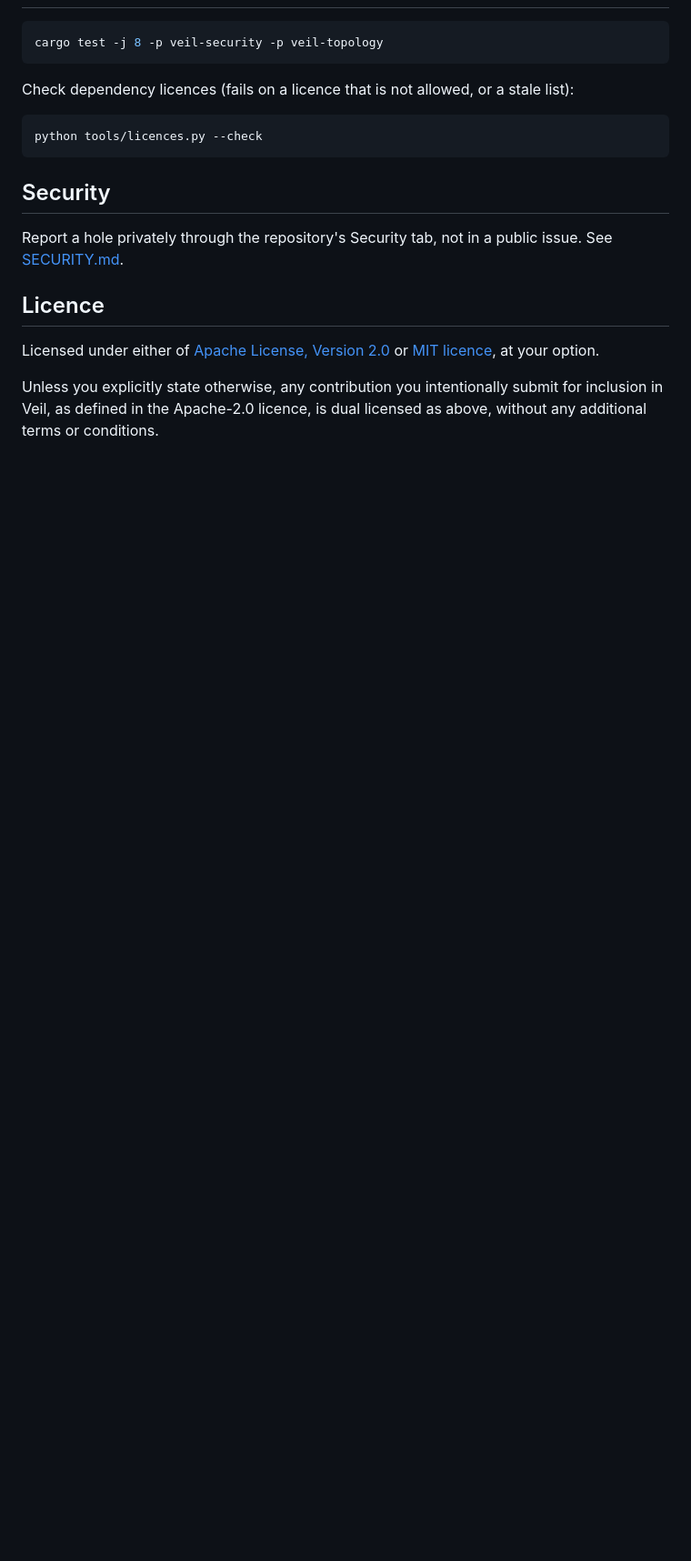
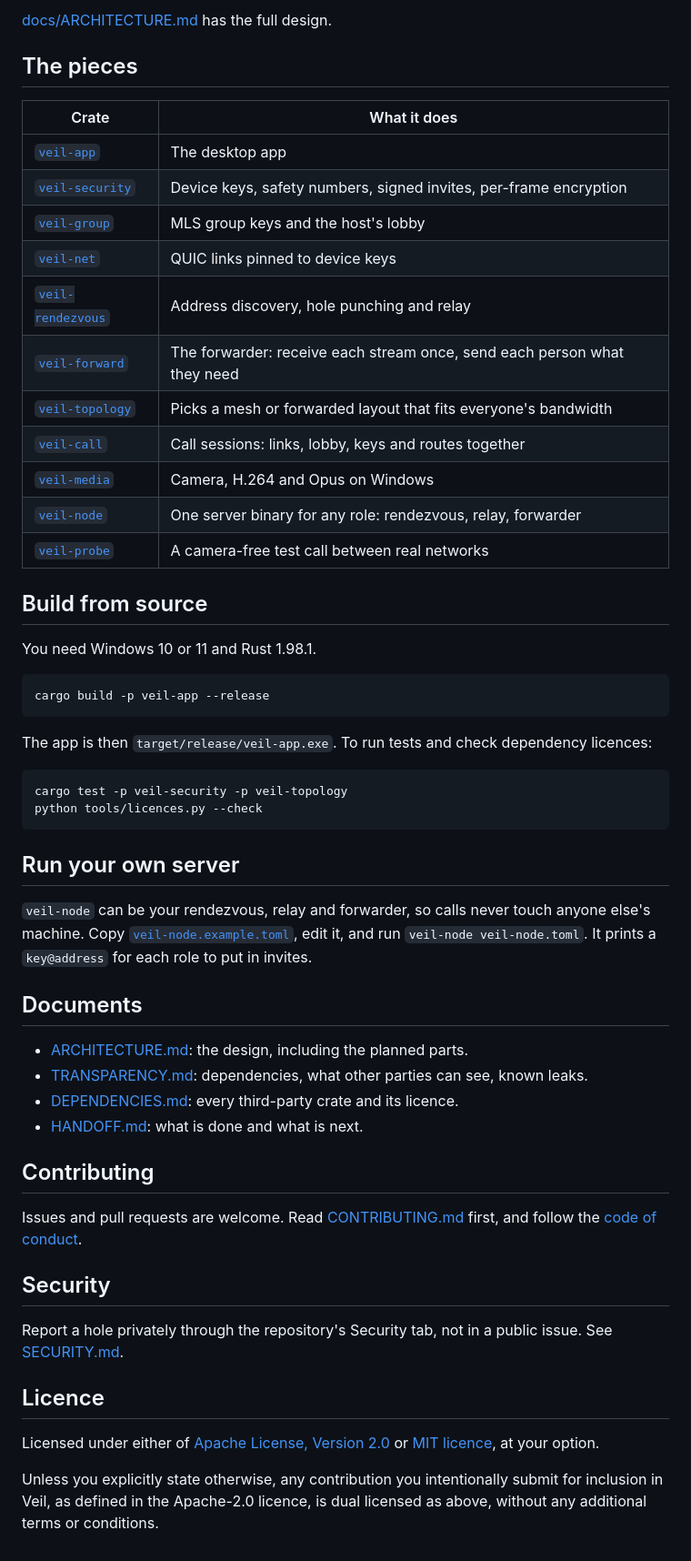
Before and after one commit to Jeremy8776/veil, a Markdown page: README.md, the part around one of its changes. Shown at 91% size. Rendered like a GitHub page; blank space fills up the shorter version.

````diff
--- a/README.md
+++ b/README.md
@@ -23,13 +67,53 @@ anyway. The app tells you when a newer release is out; it never updates itself.
+[docs/ARCHITECTURE.md](docs/ARCHITECTURE.md) has the full design.
+
+## The pieces
+
+| Crate | What it does |
+|---|---|
+| [`veil-app`](crates/veil-app) | The desktop app |
+| [`veil-security`](crates/veil-security) | Device keys, safety numbers, signed invites, per-frame encryption |
+| [`veil-group`](crates/veil-group) | MLS group keys and the host's lobby |
+| [`veil-net`](crates/veil-net) | QUIC links pinned to device keys |
+| [`veil-rendezvous`](crates/veil-rendezvous) | Address discovery, hole punching and relay |
+| [`veil-forward`](crates/veil-forward) | The forwarder: receive each stream once, send each person what they need |
+| [`veil-topology`](crates/veil-topology) | Picks a mesh or forwarded layout that fits everyone's bandwidth |
+| [`veil-call`](crates/veil-call) | Call sessions: links, lobby, keys and routes together |
+| [`veil-media`](crates/veil-media) | Camera, H.264 and Opus on Windows |
+| [`veil-node`](crates/veil-node) | One server binary for any role: rendezvous, relay, forwarder |
+| [`veil-probe`](crates/veil-probe) | A camera-free test call between real networks |
+
+## Build from source
+
+You need Windows 10 or 11 and Rust 1.98.1.
 
 ```bash
-cargo test -j 8 -p veil-security -p veil-topology
+cargo build -p veil-app --release
 ```
 
-Check dependency licences (fails on a licence that is not allowed, or a stale list):
+The app is then `target/release/veil-app.exe`. To run tests and check dependency licences:
 
 ```bash
+cargo test -p veil-security -p veil-topology
 python tools/licences.py --check
 ```
+
+## Run your own server
+
+`veil-node` can be your rendezvous, relay and forwarder, so calls never touch anyone else's
+machine. Copy [`veil-node.example.toml`](crates/veil-node/veil-node.example.toml), edit it,
+and run `veil-node veil-node.toml`. It prints a `key@address` for each role to put in invites.
+
+## Documents
+
+- [ARCHITECTURE.md](docs/ARCHITECTURE.md): the design, including the planned parts.
+- [TRANSPARENCY.md](docs/TRANSPARENCY.md): dependencies, what other parties can see, known leaks.
+- [DEPENDENCIES.md](docs/DEPENDENCIES.md): every third-party crate and its licence.
+- [HANDOFF.md](docs/HANDOFF.md): what is done and what is next.
+
+## Contributing
+
+Issues and pull requests are welcome. Read [CONTRIBUTING.md](CONTRIBUTING.md) first, and follow
+the [code of conduct](CODE_OF_CONDUCT.md).
 
 ## Security
 
````
Also changed, not shown: other parts of README.md (+57 -13 lines), .github/pull_request_template.md (added, +10 -0 lines), CHANGELOG.md (added, +17 -0 lines), CODE_OF_CONDUCT.md (added, +12 -0 lines), CONTRIBUTING.md (added, +50 -0 lines), docs/HANDOFF.md (+1 -1 lines), docs/images/call.png (added), docs/images/home.png (added), docs/images/people.png (added), docs/images/security.png (added), 4 other files.
